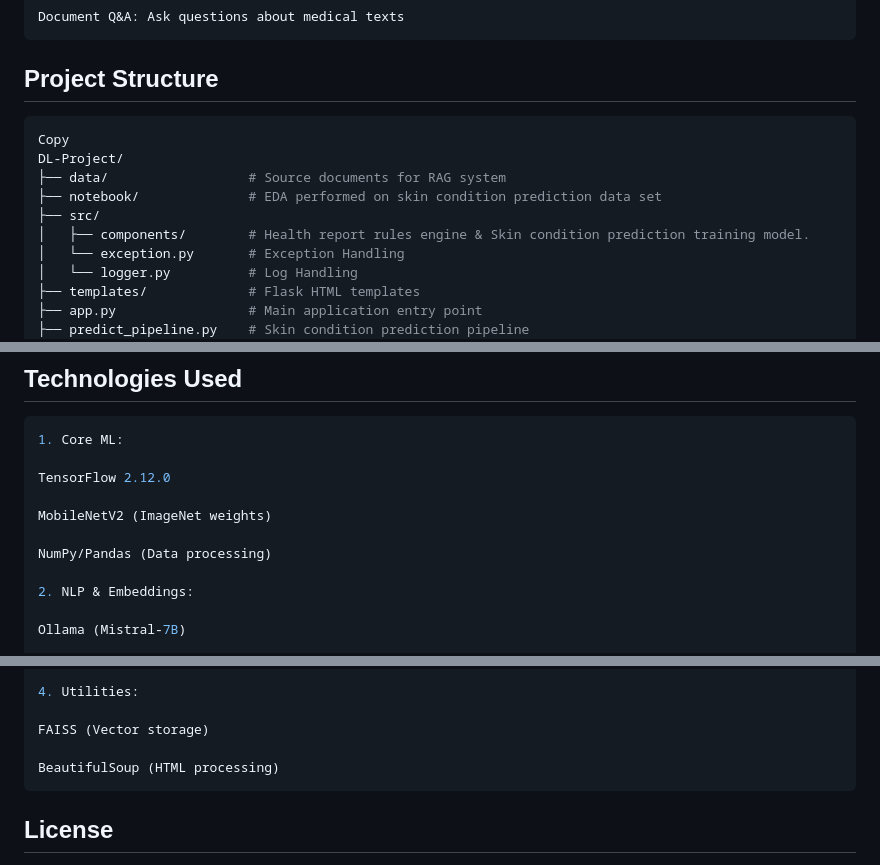
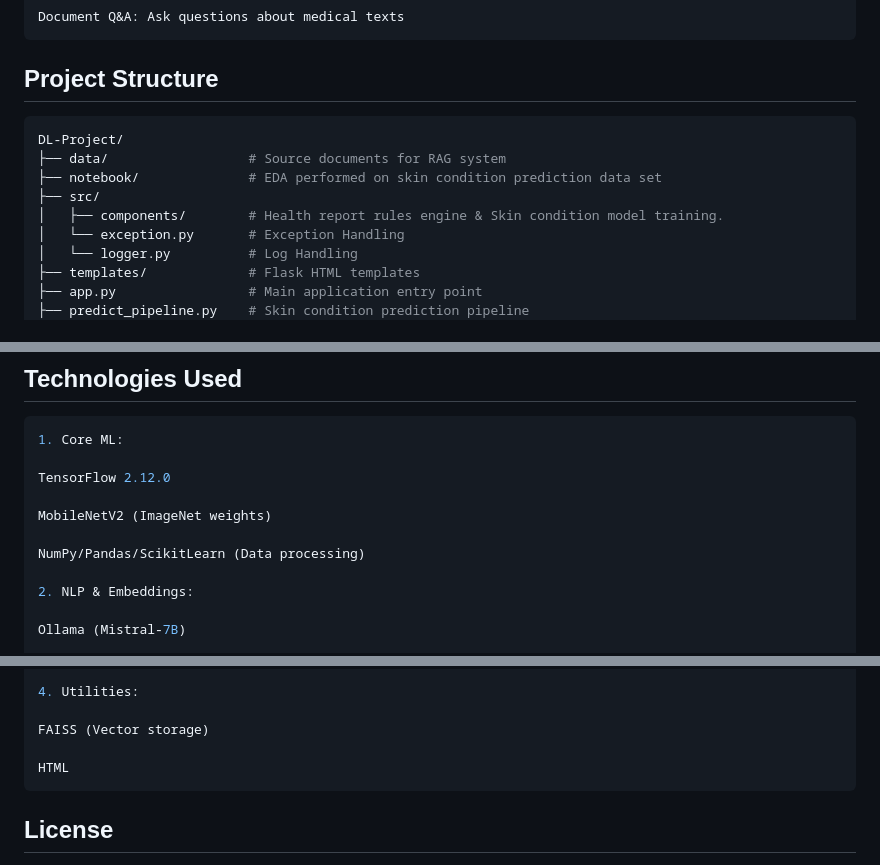
Before and after one commit to Asish2107/DL-Project, a Markdown page: README.md, 3 parts joined by grey strips. GitHub-like rendering.

````diff
--- a/README.md
+++ b/README.md
@@ -62,12 +62,11 @@ Document Q&A: Ask questions about medical texts
 
 ## Project Structure
 ```bash
-Copy
 DL-Project/
 ├── data/                  # Source documents for RAG system
 ├── notebook/              # EDA performed on skin condition prediction data set
 ├── src/
-│   ├── components/        # Health report rules engine & Skin condition prediction training model.
+│   ├── components/        # Health report rules engine & Skin condition model training.
 │   └── exception.py       # Exception Handling
 │   └── logger.py          # Log Handling
 ├── templates/             # Flask HTML templates
@@ -85,7 +84,7 @@ TensorFlow 2.12.0
 
 MobileNetV2 (ImageNet weights)
 
-NumPy/Pandas (Data processing)
+NumPy/Pandas/ScikitLearn (Data processing)
 
 2. NLP & Embeddings:
 
@@ -105,7 +104,7 @@ Werkzeug (Secure file handling)
 
 FAISS (Vector storage)
 
-BeautifulSoup (HTML processing)
+HTML
 ```
 
 ## License
````
